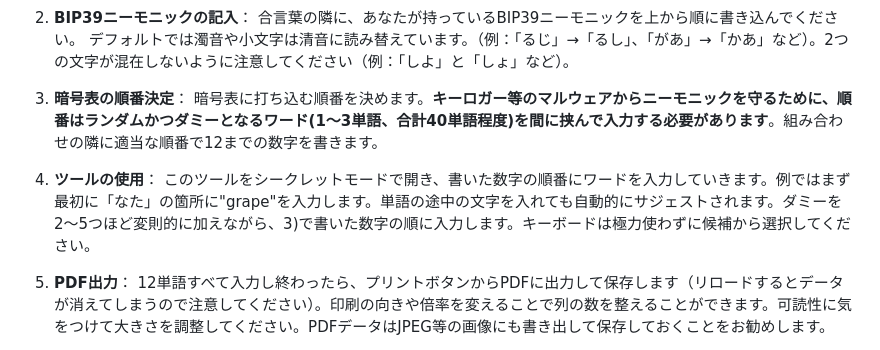
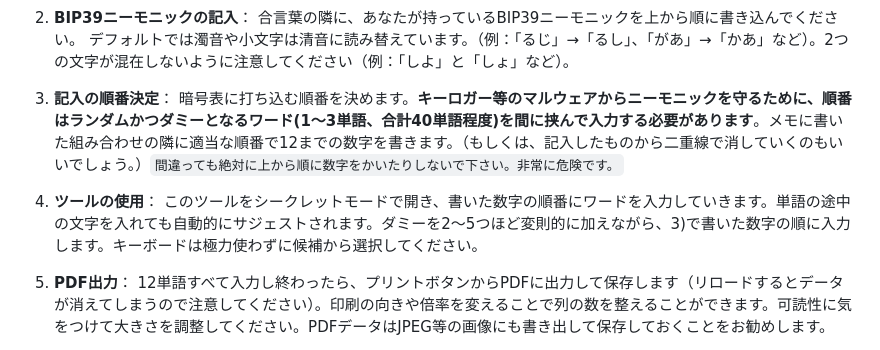
Before and after one commit to unbtc/kanabip, a Markdown page: README.md, the part around the change. GitHub-like rendering.

```diff
--- a/README.md
+++ b/README.md
@@ -80,11 +80,11 @@ BrainWallet（ブレインウォレット）とは、ビットコイン等の暗
 合言葉の隣に、あなたが持っているBIP39ニーモニックを上から順に書き込んでください。
 デフォルトでは濁音や小文字は清音に読み替えています。（例：「るじ」→「るし」、「があ」→「かあ」など）。2つの文字が混在しないように注意してください（例：「しよ」と「しょ」など）。
 
-3. **暗号表の順番決定**：
-暗号表に打ち込む順番を決めます。**キーロガー等のマルウェアからニーモニックを守るために、順番はランダムかつダミーとなるワード(1～3単語、合計40単語程度)を間に挟んで入力する必要があります**。組み合わせの隣に適当な順番で12までの数字を書きます。
+3. **記入の順番決定**：
+暗号表に打ち込む順番を決めます。**キーロガー等のマルウェアからニーモニックを守るために、順番はランダムかつダミーとなるワード(1～3単語、合計40単語程度)を間に挟んで入力する必要があります**。メモに書いた組み合わせの隣に適当な順番で12までの数字を書きます。（もしくは、記入したものから二重線で消していくのもいいでしょう。）`間違っても絶対に上から順に数字をかいたりしないで下さい。非常に危険です。`
 
 4. **ツールの使用**：
-このツールをシークレットモードで開き、書いた数字の順番にワードを入力していきます。例ではまず最初に「なた」の箇所に"grape"を入力します。単語の途中の文字を入れても自動的にサジェストされます。ダミーを2〜5つほど変則的に加えながら、3)で書いた数字の順に入力します。キーボードは極力使わずに候補から選択してください。
+このツールをシークレットモードで開き、書いた数字の順番にワードを入力していきます。単語の途中の文字を入れても自動的にサジェストされます。ダミーを2〜5つほど変則的に加えながら、3)で書いた数字の順に入力します。キーボードは極力使わずに候補から選択してください。
 
 5. **PDF出力**：
 12単語すべて入力し終わったら、プリントボタンからPDFに出力して保存します（リロードするとデータが消えてしまうので注意してください）。印刷の向きや倍率を変えることで列の数を整えることができます。可読性に気をつけて大きさを調整してください。PDFデータはJPEG等の画像にも書き出して保存しておくことをお勧めします。
```
